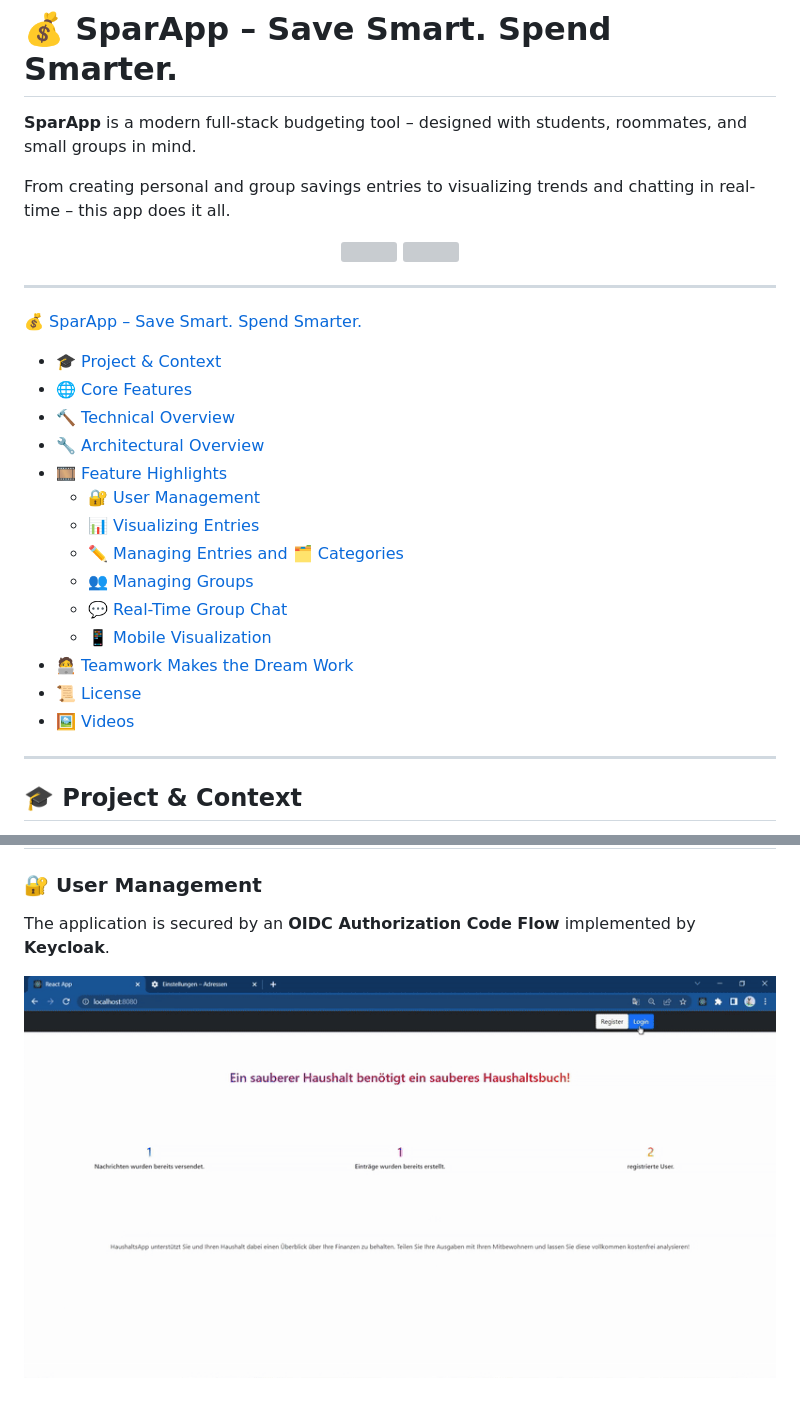
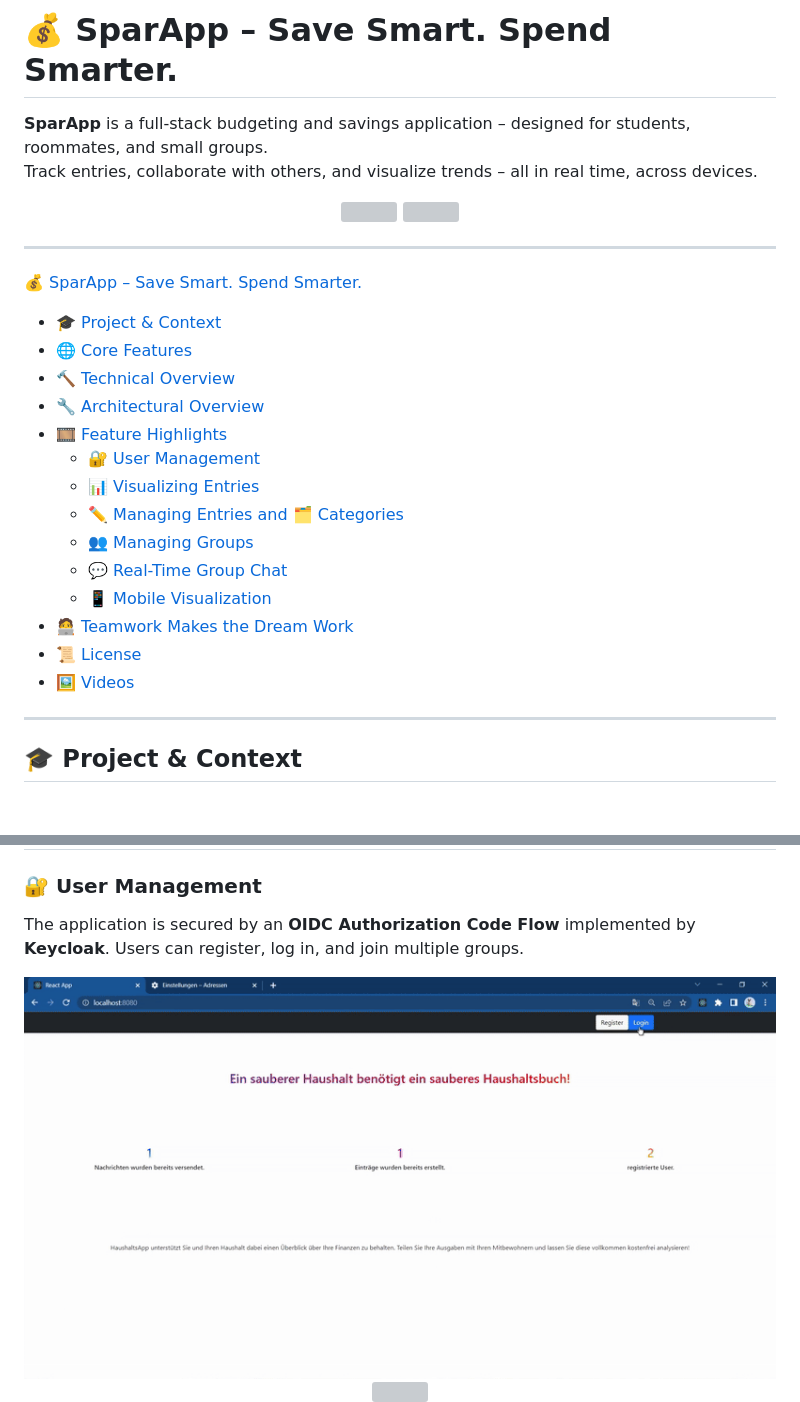
Before and after one commit to SimonRuttmann/SavingsApp, a Markdown page: README.md, 2 parts joined by grey strips. Rendered like a GitHub page; blank space fills up the shorter version; grey boxes are pictures that could not be loaded.

```diff
--- a/README.md
+++ b/README.md
@@ -1,8 +1,7 @@
 # 💰 SparApp – Save Smart. Spend Smarter.
 
-**SparApp** is a modern full-stack budgeting tool – designed with students, roommates, and small groups in mind.
-
-From creating personal and group savings entries to visualizing trends and chatting in real-time – this app does it all.
+**SparApp** is a full-stack budgeting and savings application – designed for students, roommates, and small groups.
+Track entries, collaborate with others, and visualize trends – all in real time, across devices.
 
 <p align="center">
   <img src="media/gifs/crop/savingentry-visualization-crop.gif" width="65%"/>
@@ -12,21 +11,21 @@ From creating personal and group savings entries to visualizing trends and chatt
 ---
 
 <!-- TOC -->
- [💰 SparApp – Save Smart. Spend Smarter.](#-sparapp--save-smart-spend-smarter)
-  * [🎓 Project & Context](#-project--context)
-  * [🌐 Core Features](#-core-features)
-  * [🔨 Technical Overview](#-technical-overview)
-  * [🔧 Architectural Overview](#-architectural-overview)
-  * [🎞️ Feature Highlights](#-feature-highlights)
-    * [🔐 User Management](#-user-management)
-    * [📊 Visualizing Entries](#-visualizing-entries)
-    * [✏️ Managing Entries and 🗂️ Categories](#-managing-entries-and--categories)
-    * [👥 Managing Groups](#-managing-groups)
-    * [💬 Real-Time Group Chat](#-real-time-group-chat)
-    * [📱 Mobile Visualization](#-mobile-visualization)
-  * [🧑‍💻 Teamwork Makes the Dream Work](#-teamwork-makes-the-dream-work)
-  * [📜 License](#-license)
-  * [🖼️ Videos](#-videos)
+[💰 SparApp – Save Smart. Spend Smarter.](#-sparapp--save-smart-spend-smarter)
+* [🎓 Project & Context](#-project--context)
+* [🌐 Core Features](#-core-features)
+* [🔨 Technical Overview](#-technical-overview)
+* [🔧 Architectural Overview](#-architectural-overview)
+* [🎞️ Feature Highlights](#-feature-highlights)
+  * [🔐 User Management](#-user-management)
+  * [📊 Visualizing Entries](#-visualizing-entries)
+  * [✏️ Managing Entries and 🗂️ Categories](#-managing-entries-and--categories)
+  * [👥 Managing Groups](#-managing-groups)
+  * [💬 Real-Time Group Chat](#-real-time-group-chat)
+  * [📱 Mobile Visualization](#-mobile-visualization)
+* [🧑‍💻 Teamwork Makes the Dream Work](#-teamwork-makes-the-dream-work)
+* [📜 License](#-license)
+* [🖼️ Videos](#-videos)
 <!-- TOC -->
 
 ---
@@ -116,6 +113,6 @@ and exposed with services.
 ### 🔐 User Management
 
 The application is secured by an **OIDC Authorization Code Flow** implemented by **Keycloak**.
-
+Users can register, log in, and join multiple groups.
 
 <div align="center">
```
Also changed, not shown: other parts of README.md (+37 -38 lines).
